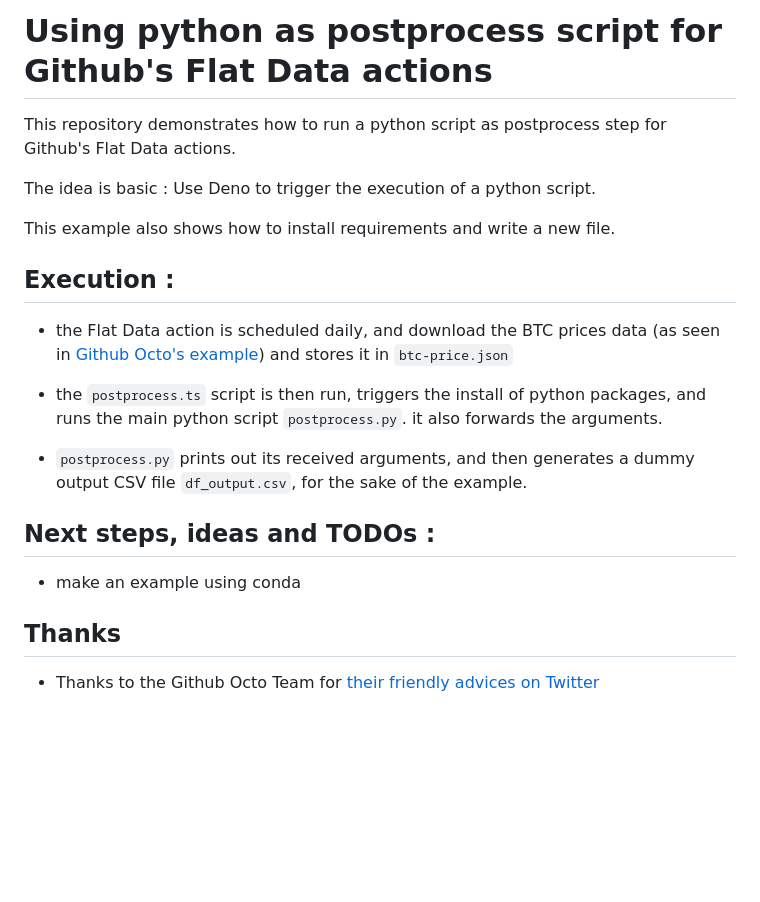
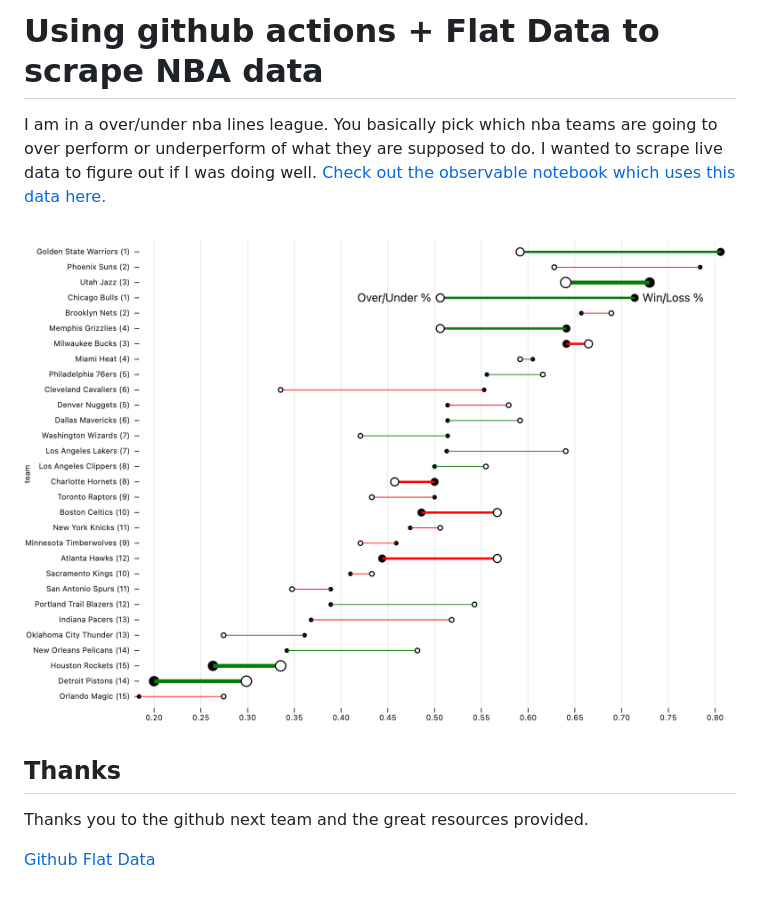
Before and after one commit to caHaber/flat-data-nba-standings, a Markdown page: README.md, the part around the change. Drawn GitHub-style; pictures changed too: dotPlot.png (added); blank space fills up the shorter version.

```diff
--- a/README.md
+++ b/README.md
@@ -1,25 +1,11 @@
-# Using python as postprocess script for Github's Flat Data actions
+# Using github actions + Flat Data to scrape NBA data
 
+I am in a over/under nba lines league. You basically pick which nba teams are going to over perform or underperform of what they are supposed to do. I wanted to scrape live data to figure out if I was doing well. [Check out the observable notebook which uses this data here.](https://next.github.com/projects/flat-data)
 
-This repository demonstrates how to run a python script as postprocess step for Github's Flat Data actions.
-
-The idea is basic : Use Deno to trigger the execution of a python script.
-
-This example also shows how to install requirements and write a new file.
-
-
-## Execution :
-
-- the Flat Data action is scheduled daily, and download the BTC prices data (as seen in [Github Octo's example](https://github.com/githubocto/flat-demo-bitcoin-price/)) and stores it in `btc-price.json`
-
-- the `postprocess.ts` script is then run, triggers the install of python packages, and runs the main python script `postprocess.py`. it also forwards the arguments.
-
-- `postprocess.py` prints out its received arguments, and then generates a dummy output CSV file `df_output.csv`, for the sake of the example.
-
-
-## Next steps, ideas and TODOs :
-- make an example using conda
+![Dot plot from observable using the scraped data.](dotPlot.png "Observable Dot plot")
 
 ## Thanks
 
-- Thanks to the Github Octo Team for [their friendly advices on Twitter](https://twitter.com/pierrotsmnrd/status/1394890851659177984?s=20)
+Thanks you to the github next team and the great resources provided.
+
+[Github Flat Data](https://next.github.com/projects/flat-data)
```
